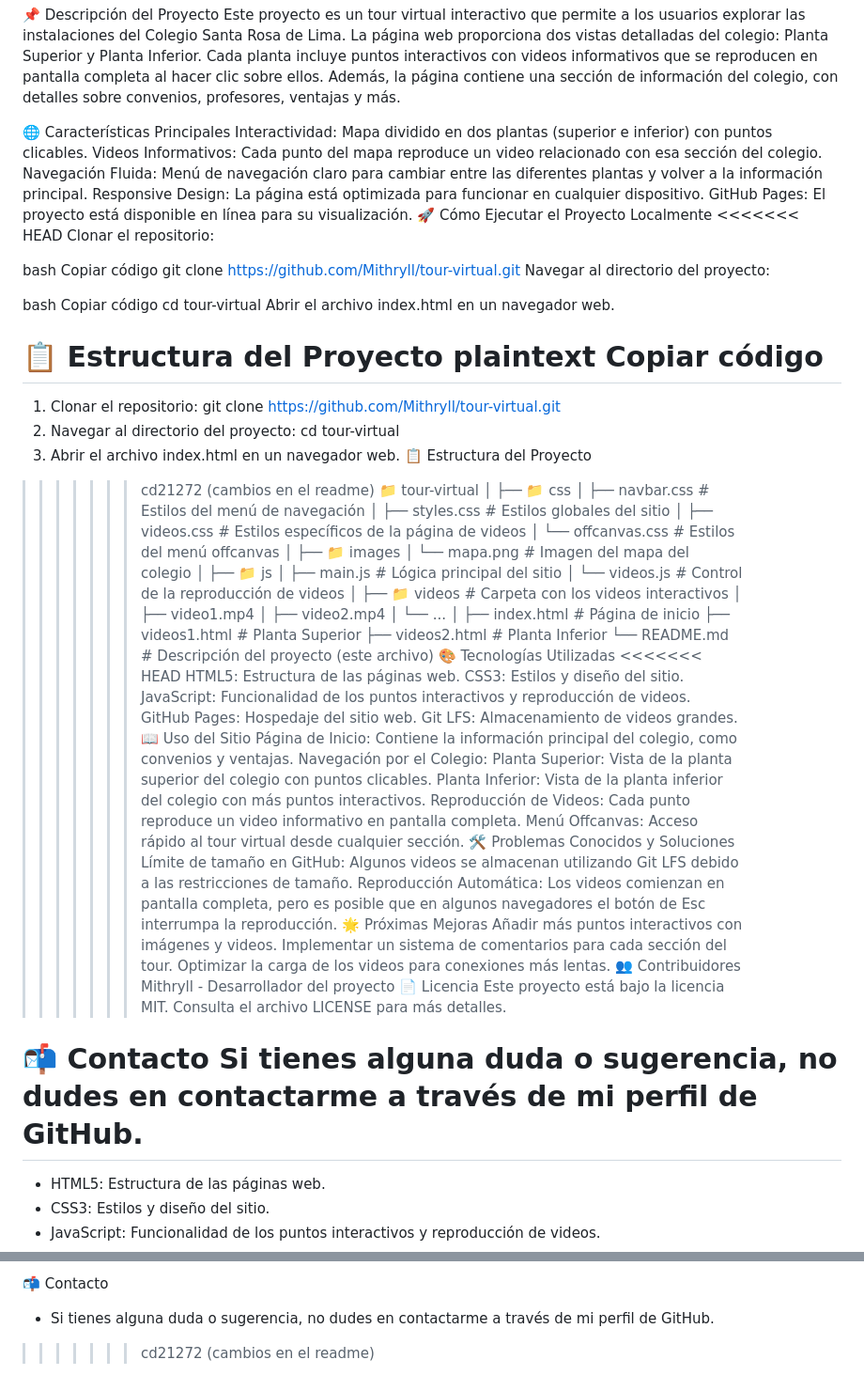
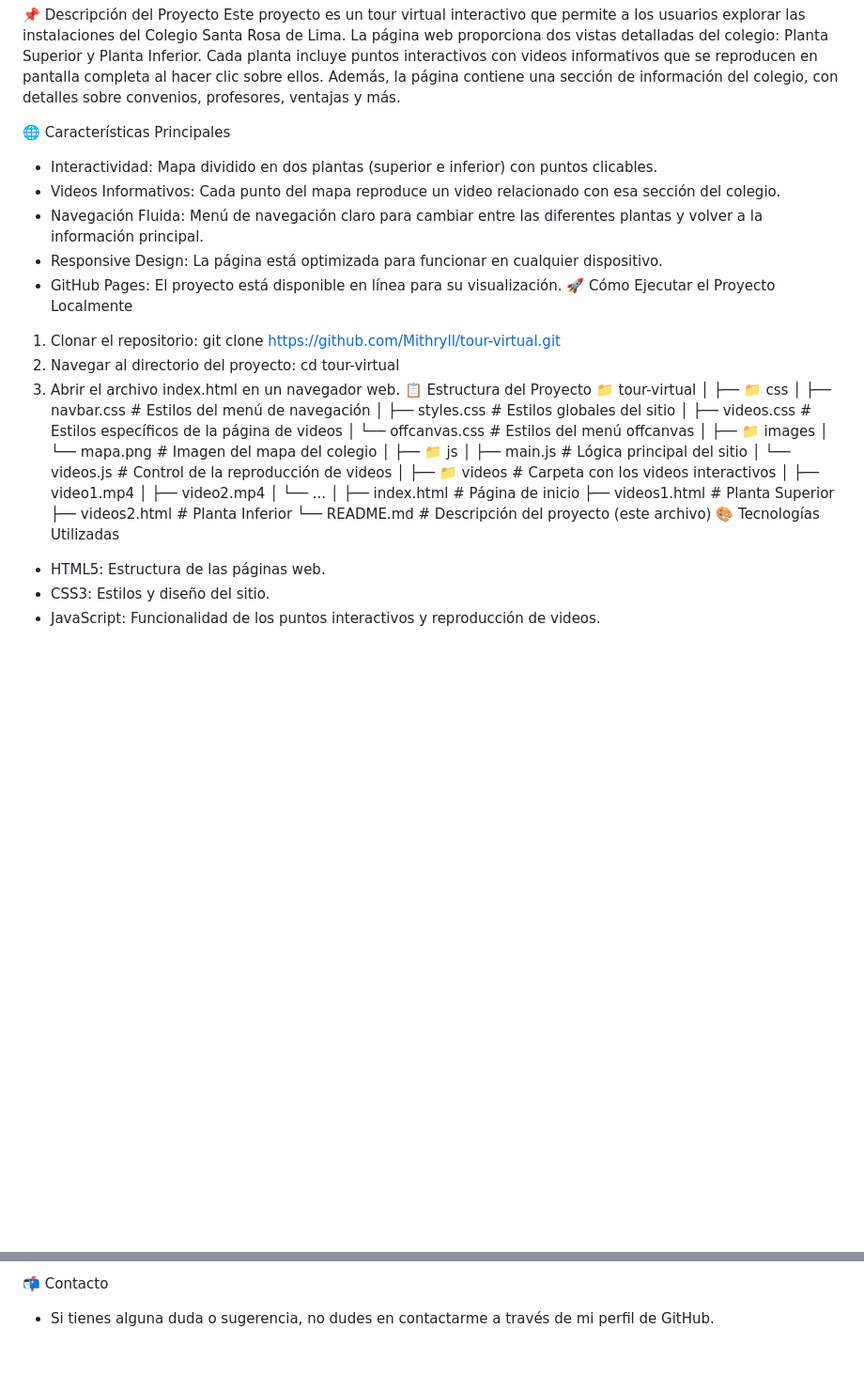
Before and after one commit to NewXailand/SANTAROSADELIMA, a Markdown page: README.md, 2 parts joined by grey strips. Shown: that part at 94% size. GitHub-like rendering; blank space fills up the shorter version.

Commit message:
intento de update readme

```diff
--- a/README.md
+++ b/README.md
@@ -4,36 +4,18 @@
 Este proyecto es un tour virtual interactivo que permite a los usuarios explorar las instalaciones del Colegio Santa Rosa de Lima. La página web proporciona dos vistas detalladas del colegio: Planta Superior y Planta Inferior. Cada planta incluye puntos interactivos con videos informativos que se reproducen en pantalla completa al hacer clic sobre ellos. Además, la página contiene una sección de información del colegio, con detalles sobre convenios, profesores, ventajas y más.
 
 🌐 Características Principales
-Interactividad: Mapa dividido en dos plantas (superior e inferior) con puntos clicables.
-Videos Informativos: Cada punto del mapa reproduce un video relacionado con esa sección del colegio.
-Navegación Fluida: Menú de navegación claro para cambiar entre las diferentes plantas y volver a la información principal.
-Responsive Design: La página está optimizada para funcionar en cualquier dispositivo.
-GitHub Pages: El proyecto está disponible en línea para su visualización.
+- Interactividad: Mapa dividido en dos plantas (superior e inferior) con puntos clicables.
+- Videos Informativos: Cada punto del mapa reproduce un video relacionado con esa sección del colegio.
+- Navegación Fluida: Menú de navegación claro para cambiar entre las diferentes plantas y volver a la información principal.
+- Responsive Design: La página está optimizada para funcionar en cualquier dispositivo.
+- GitHub Pages: El proyecto está disponible en línea para su visualización.
 🚀 Cómo Ejecutar el Proyecto Localmente
-<<<<<<< HEAD
-Clonar el repositorio:
-
-bash
-Copiar código
-git clone https://github.com/Mithryll/tour-virtual.git
-Navegar al directorio del proyecto:
-
-bash
-Copiar código
-cd tour-virtual
-Abrir el archivo index.html en un navegador web.
-
-📋 Estructura del Proyecto
-plaintext
-Copiar código
-=======
 1. Clonar el repositorio:
 git clone https://github.com/Mithryll/tour-virtual.git
 2. Navegar al directorio del proyecto:
 cd tour-virtual
 3. Abrir el archivo index.html en un navegador web.
 📋 Estructura del Proyecto
->>>>>>> cd21272 (cambios en el readme)
 📁 tour-virtual
 │
 ├── 📁 css
@@ -59,34 +41,6 @@ cd tour-virtual
 ├── videos2.html            # Planta Inferior
 └── README.md               # Descripción del proyecto (este archivo)
 🎨 Tecnologías Utilizadas
-<<<<<<< HEAD
-HTML5: Estructura de las páginas web.
-CSS3: Estilos y diseño del sitio.
-JavaScript: Funcionalidad de los puntos interactivos y reproducción de videos.
-GitHub Pages: Hospedaje del sitio web.
-Git LFS: Almacenamiento de videos grandes.
-📖 Uso del Sitio
-Página de Inicio: Contiene la información principal del colegio, como convenios y ventajas.
-Navegación por el Colegio:
-Planta Superior: Vista de la planta superior del colegio con puntos clicables.
-Planta Inferior: Vista de la planta inferior del colegio con más puntos interactivos.
-Reproducción de Videos: Cada punto reproduce un video informativo en pantalla completa.
-Menú Offcanvas: Acceso rápido al tour virtual desde cualquier sección.
-🛠️ Problemas Conocidos y Soluciones
-Límite de tamaño en GitHub: Algunos videos se almacenan utilizando Git LFS debido a las restricciones de tamaño.
-Reproducción Automática: Los videos comienzan en pantalla completa, pero es posible que en algunos navegadores el botón de Esc interrumpa la reproducción.
-🌟 Próximas Mejoras
-Añadir más puntos interactivos con imágenes y videos.
-Implementar un sistema de comentarios para cada sección del tour.
-Optimizar la carga de los videos para conexiones más lentas.
-👥 Contribuidores
-Mithryll - Desarrollador del proyecto
-📄 Licencia
-Este proyecto está bajo la licencia MIT. Consulta el archivo LICENSE para más detalles.
-
-📬 Contacto
-Si tienes alguna duda o sugerencia, no dudes en contactarme a través de mi perfil de GitHub.
-=======
 - HTML5: Estructura de las páginas web.
 - CSS3: Estilos y diseño del sitio.
 - JavaScript: Funcionalidad de los puntos interactivos y reproducción de videos.
@@ -113,4 +67,3 @@ Si tienes alguna duda o sugerencia, no dudes en contactarme a través de mi perf
 
 📬 Contacto
 - Si tienes alguna duda o sugerencia, no dudes en contactarme a través de mi perfil de GitHub.
->>>>>>> cd21272 (cambios en el readme)
```
